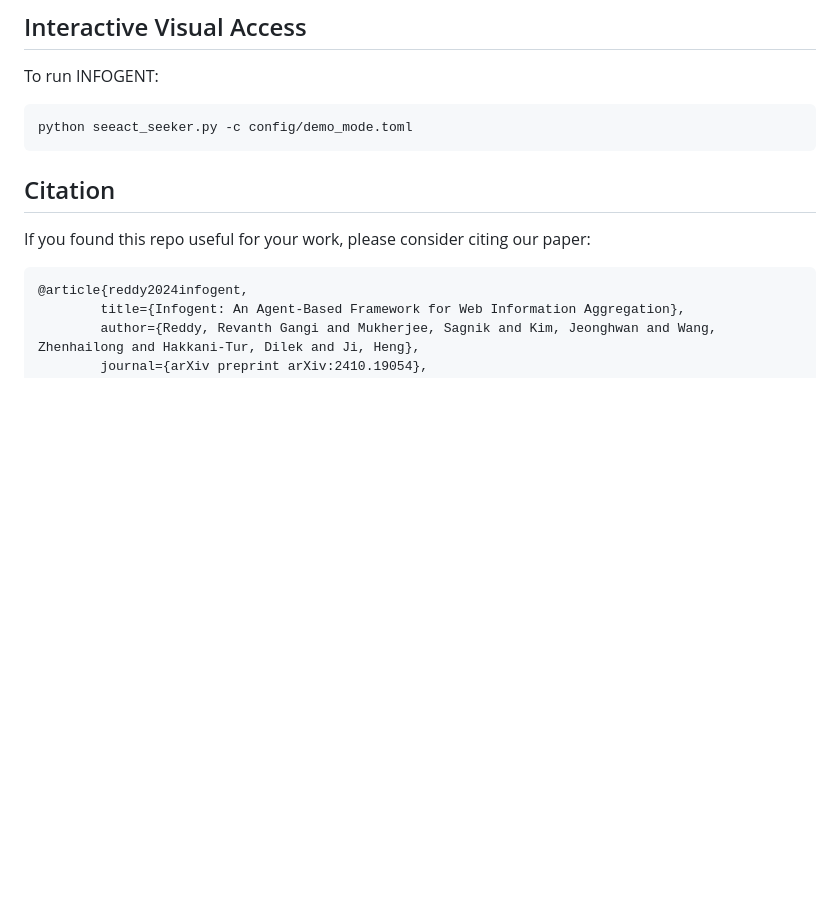
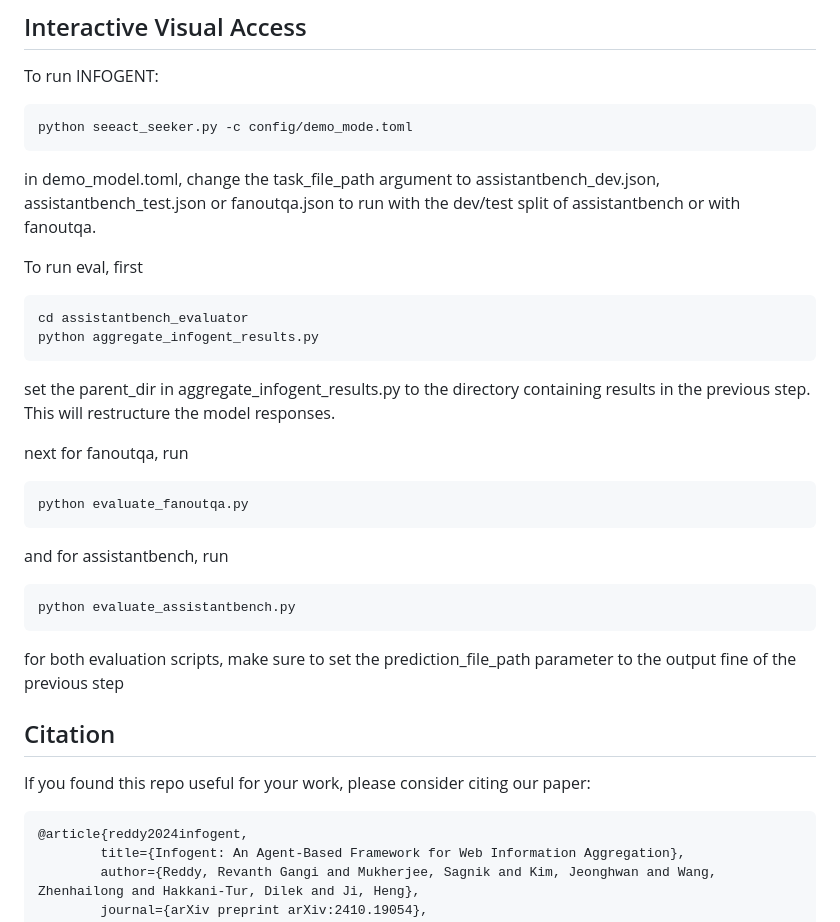
Before and after one commit to khyatimahajan/infogent, a Markdown page: README.md, the part around the change. Rendered like a GitHub page; blank space fills up the shorter version.

````diff
--- a/README.md
+++ b/README.md
@@ -119,7 +119,26 @@ To run INFOGENT:
 ```bash
 python seeact_seeker.py -c config/demo_mode.toml
 ```
+in demo_model.toml, change the task_file_path argument to assistantbench_dev.json, assistantbench_test.json or fanoutqa.json to run with the dev/test split of assistantbench or with fanoutqa.
 
+
+To run eval, first
+```bash
+cd assistantbench_evaluator
+python aggregate_infogent_results.py
+```
+set the parent_dir in aggregate_infogent_results.py to the directory containing results in the previous step. This will restructure the model responses.
+
+next for fanoutqa, run
+```bash
+python evaluate_fanoutqa.py
+```
+and for assistantbench, run
+```bash
+python evaluate_assistantbench.py
+```
+
+for both evaluation scripts, make sure to set the prediction_file_path parameter to the output fine of the previous step
 ## Citation
 
 
````
